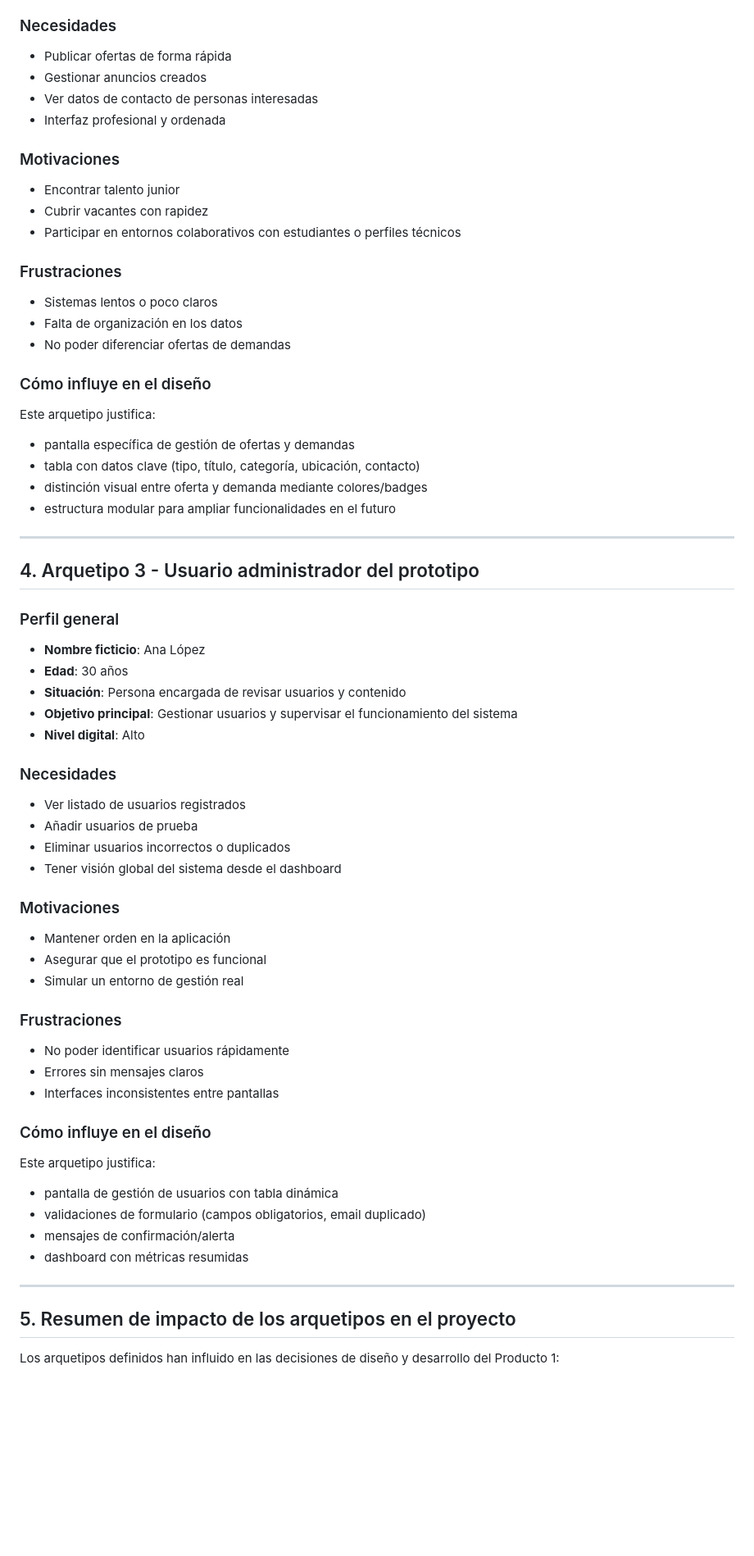
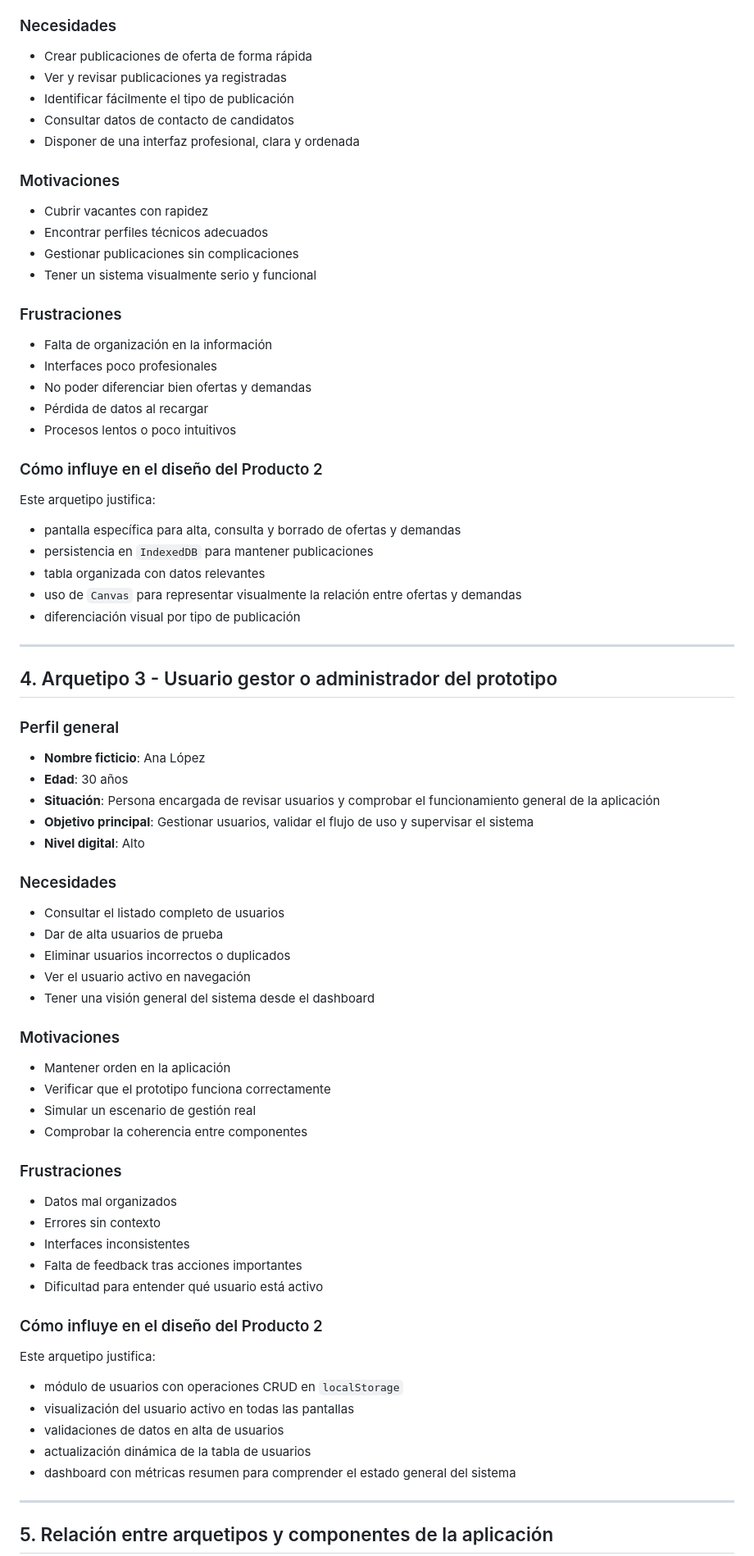
Before and after one commit to jacobobt/Jacobo-AA2-FULL-STACK, a Markdown page: docs/arquetipos-usuarios.md, the part around one of its changes. Shown at 82% size. Drawn GitHub-style; blank space fills up the shorter version.

Commit message:
docs: actualizar arquetipos de usuarios a producto 2

```diff
--- a/docs/arquetipos-usuarios.md
+++ b/docs/arquetipos-usuarios.md
@@ -55,64 +62,73 @@ Este arquetipo justifica:
 - **Nivel digital**: Medio-alto
 
 ### Necesidades
-- Publicar ofertas de forma rápida
-- Gestionar anuncios creados
-- Ver datos de contacto de personas interesadas
-- Interfaz profesional y ordenada
+- Crear publicaciones de oferta de forma rápida
+- Ver y revisar publicaciones ya registradas
+- Identificar fácilmente el tipo de publicación
+- Consultar datos de contacto de candidatos
+- Disponer de una interfaz profesional, clara y ordenada
 
 ### Motivaciones
-- Encontrar talento junior
 - Cubrir vacantes con rapidez
-- Participar en entornos colaborativos con estudiantes o perfiles técnicos
+- Encontrar perfiles técnicos adecuados
+- Gestionar publicaciones sin complicaciones
+- Tener un sistema visualmente serio y funcional
 
 ### Frustraciones
-- Sistemas lentos o poco claros
-- Falta de organización en los datos
-- No poder diferenciar ofertas de demandas
+- Falta de organización en la información
+- Interfaces poco profesionales
+- No poder diferenciar bien ofertas y demandas
+- Pérdida de datos al recargar
+- Procesos lentos o poco intuitivos
 
-### Cómo influye en el diseño
+### Cómo influye en el diseño del Producto 2
 Este arquetipo justifica:
-- pantalla específica de gestión de ofertas y demandas
-- tabla con datos clave (tipo, título, categoría, ubicación, contacto)
-- distinción visual entre oferta y demanda mediante colores/badges
-- estructura modular para ampliar funcionalidades en el futuro
+- pantalla específica para alta, consulta y borrado de ofertas y demandas
+- persistencia en `IndexedDB` para mantener publicaciones
+- tabla organizada con datos relevantes
+- uso de `Canvas` para representar visualmente la relación entre ofertas y demandas
+- diferenciación visual por tipo de publicación
 
 ---
 
-## 4. Arquetipo 3 - Usuario administrador del prototipo
+## 4. Arquetipo 3 - Usuario gestor o administrador del prototipo
 
 ### Perfil general
 - **Nombre ficticio**: Ana López
 - **Edad**: 30 años
-- **Situación**: Persona encargada de revisar usuarios y contenido
-- **Objetivo principal**: Gestionar usuarios y supervisar el funcionamiento del sistema
+- **Situación**: Persona encargada de revisar usuarios y comprobar el funcionamiento general de la aplicación
+- **Objetivo principal**: Gestionar usuarios, validar el flujo de uso y supervisar el sistema
 - **Nivel digital**: Alto
 
 ### Necesidades
-- Ver listado de usuarios registrados
-- Añadir usuarios de prueba
+- Consultar el listado completo de usuarios
+- Dar de alta usuarios de prueba
 - Eliminar usuarios incorrectos o duplicados
-- Tener visión global del sistema desde el dashboard
+- Ver el usuario activo en navegación
+- Tener una visión general del sistema desde el dashboard
 
 ### Motivaciones
 - Mantener orden en la aplicación
-- Asegurar que el prototipo es funcional
-- Simular un entorno de gestión real
+- Verificar que el prototipo funciona correctamente
+- Simular un escenario de gestión real
+- Comprobar la coherencia entre componentes
 
 ### Frustraciones
-- No poder identificar usuarios rápidamente
-- Errores sin mensajes claros
-- Interfaces inconsistentes entre pantallas
+- Datos mal organizados
+- Errores sin contexto
+- Interfaces inconsistentes
+- Falta de feedback tras acciones importantes
+- Dificultad para entender qué usuario está activo
 
-### Cómo influye en el diseño
+### Cómo influye en el diseño del Producto 2
 Este arquetipo justifica:
-- pantalla de gestión de usuarios con tabla dinámica
-- validaciones de formulario (campos obligatorios, email duplicado)
-- mensajes de confirmación/alerta
-- dashboard con métricas resumidas
+- módulo de usuarios con operaciones CRUD en `localStorage`
+- visualización del usuario activo en todas las pantallas
+- validaciones de datos en alta de usuarios
+- actualización dinámica de la tabla de usuarios
+- dashboard con métricas resumen para comprender el estado general del sistema
 
 ---
 
-## 5. Resumen de impacto de los arquetipos en el proyecto
-Los arquetipos definidos han influido en las decisiones de diseño y desarrollo del Producto 1:
+## 5. Relación entre arquetipos y componentes de la aplicación
 
```
Also changed, not shown: other parts of docs/arquetipos-usuarios.md (+92 -34 lines).
